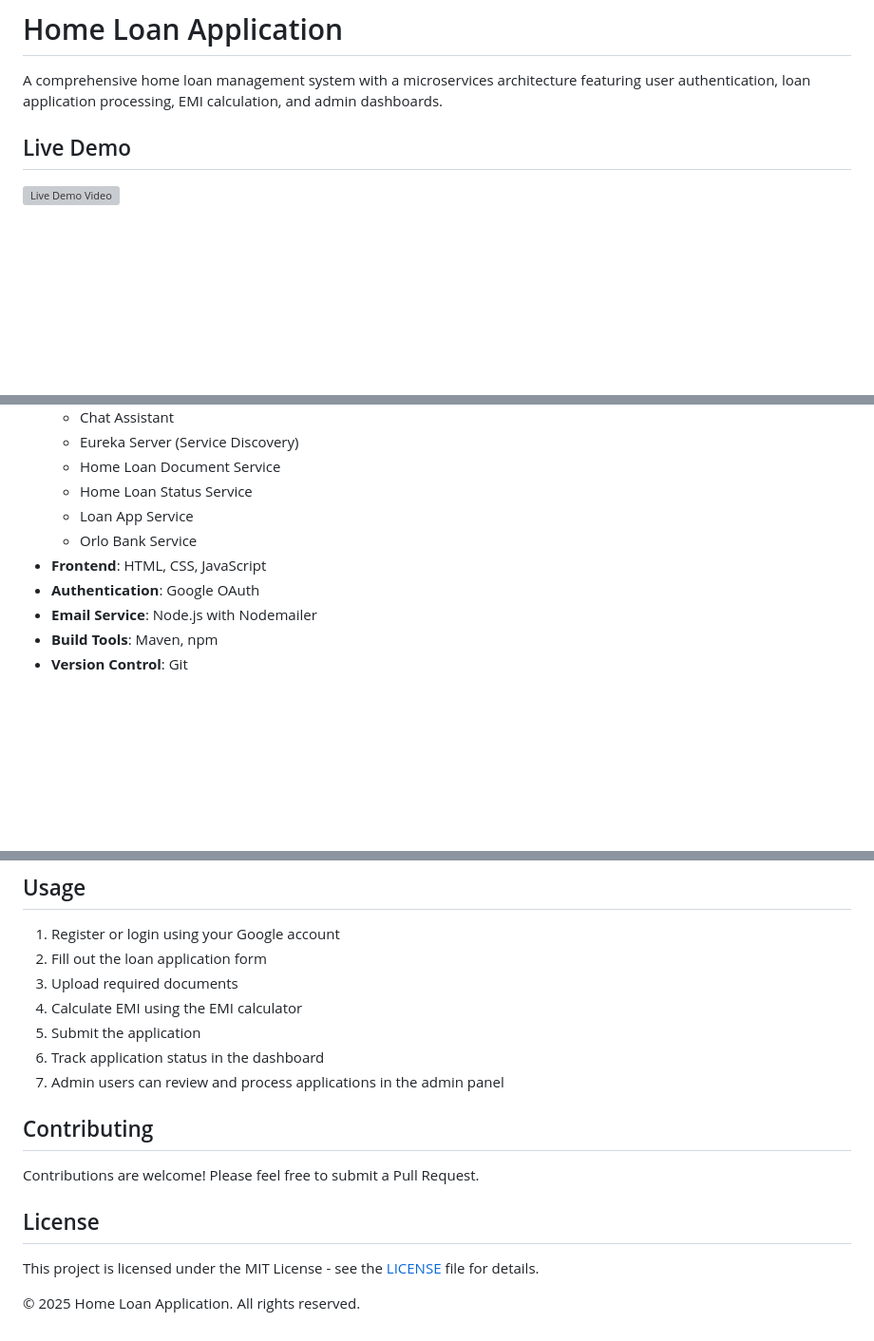
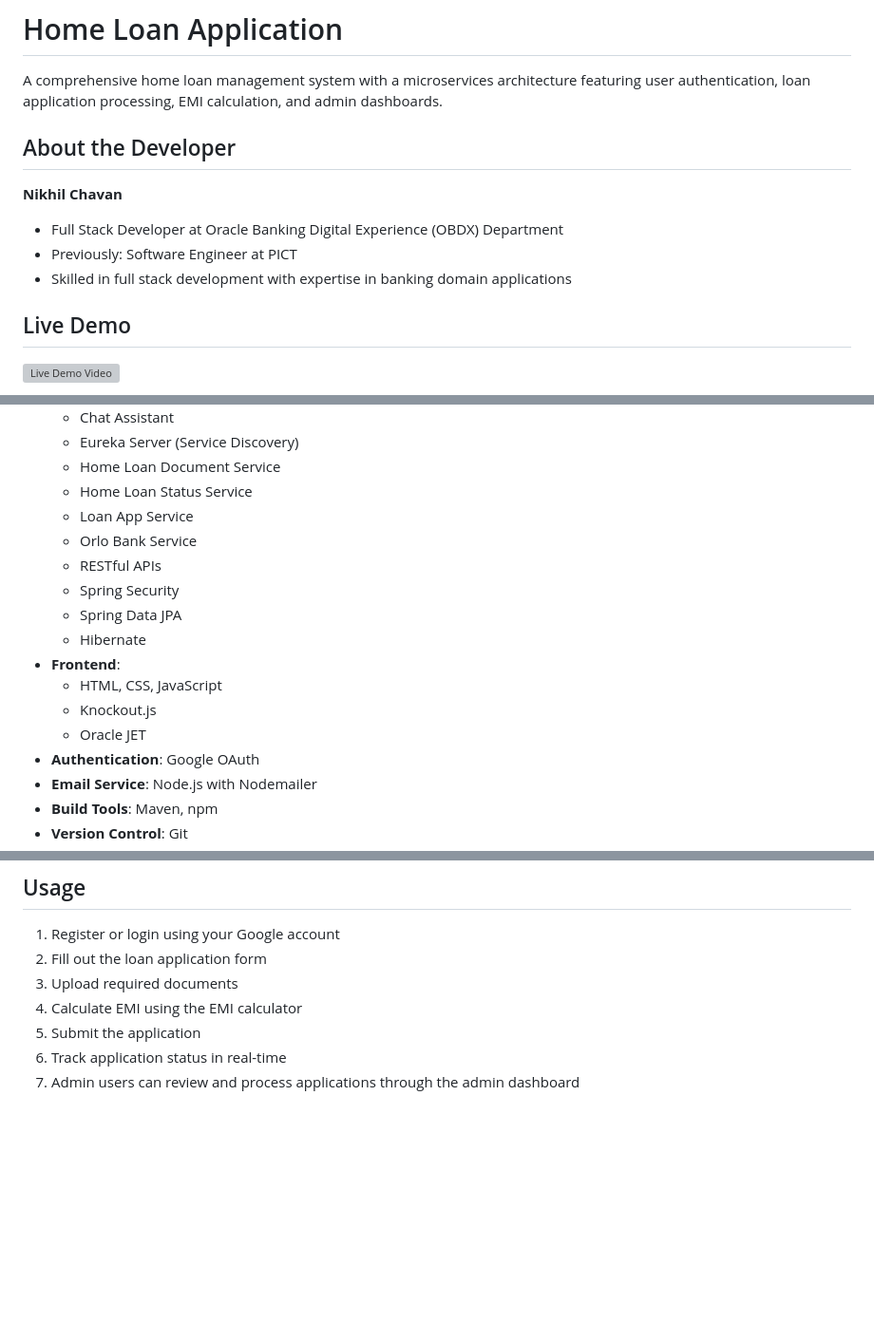
Before and after one commit to nikhilchavan2550/Home-loan-app, a Markdown page: README.md, 3 parts joined by grey strips. Shown: that part at 95% size. Rendered like a GitHub page; blank space fills up the shorter version; grey boxes are pictures that could not be loaded.

Commit message:
Update README with developer info and expanded tech stack

```diff
--- a/README.md
+++ b/README.md
@@ -1,6 +1,12 @@
 # Home Loan Application
 
 A comprehensive home loan management system with a microservices architecture featuring user authentication, loan application processing, EMI calculation, and admin dashboards.
+
+## About the Developer
+**Nikhil Chavan**
+- Full Stack Developer at Oracle Banking Digital Experience (OBDX) Department
+- Previously: Software Engineer at PICT
+- Skilled in full stack development with expertise in banking domain applications
 
 ## Live Demo
 [![Live Demo Video](https://img.youtube.com/vi/LyEy0jTBzfs/0.jpg)](https://youtu.be/LyEy0jTBzfs)
@@ -25,7 +31,14 @@ A comprehensive home loan management system with a microservices architecture fe
   - Home Loan Status Service
   - Loan App Service
   - Orlo Bank Service
-- **Frontend**: HTML, CSS, JavaScript
+  - RESTful APIs
+  - Spring Security
+  - Spring Data JPA
+  - Hibernate
+- **Frontend**:
+  - HTML, CSS, JavaScript
+  - Knockout.js
+  - Oracle JET
 - **Authentication**: Google OAuth
 - **Email Service**: Node.js with Nodemailer
 - **Build Tools**: Maven, npm
@@ -98,13 +111,5 @@ HomeLoan-main/
 3. Upload required documents
 4. Calculate EMI using the EMI calculator
 5. Submit the application
-6. Track application status in the dashboard
-7. Admin users can review and process applications in the admin panel
-
-## Contributing
-Contributions are welcome! Please feel free to submit a Pull Request.
-
-## License
-This project is licensed under the MIT License - see the [LICENSE](LICENSE) file for details.
-
-© 2025 Home Loan Application. All rights reserved.
+6. Track application status in real-time
+7. Admin users can review and process applications through the admin dashboard
```
